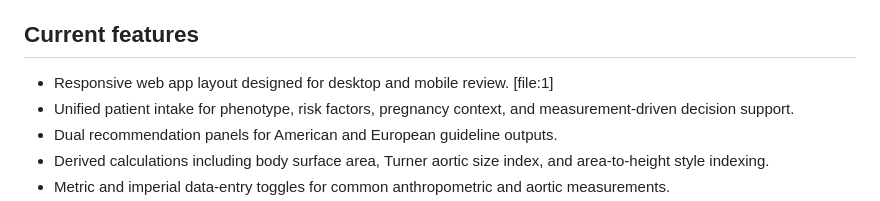
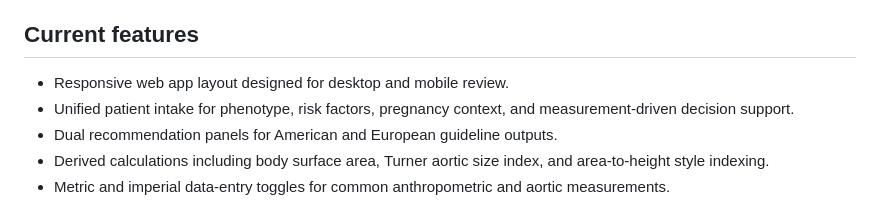
Before and after one commit to adatkins/aorta-atlas, a Markdown page: README.md, the part around the change. Drawn GitHub-style.

```diff
--- a/README.md
+++ b/README.md
@@ -12,7 +12,7 @@ Instead of forcing a clinician to enter the same patient data multiple times or
 
 ## Current features
 
-- Responsive web app layout designed for desktop and mobile review. [file:1]
+- Responsive web app layout designed for desktop and mobile review.
 - Unified patient intake for phenotype, risk factors, pregnancy context, and measurement-driven decision support.
 - Dual recommendation panels for American and European guideline outputs.
 - Derived calculations including body surface area, Turner aortic size index, and area-to-height style indexing.
```
